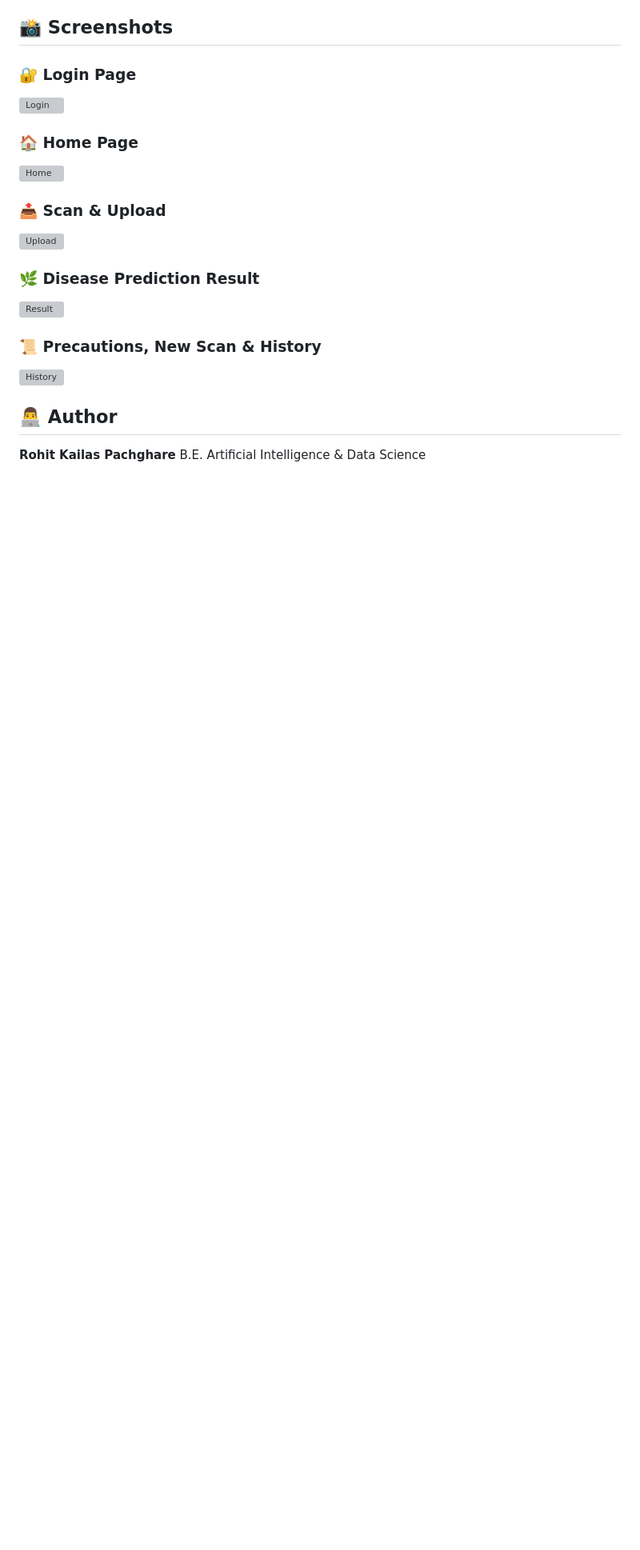
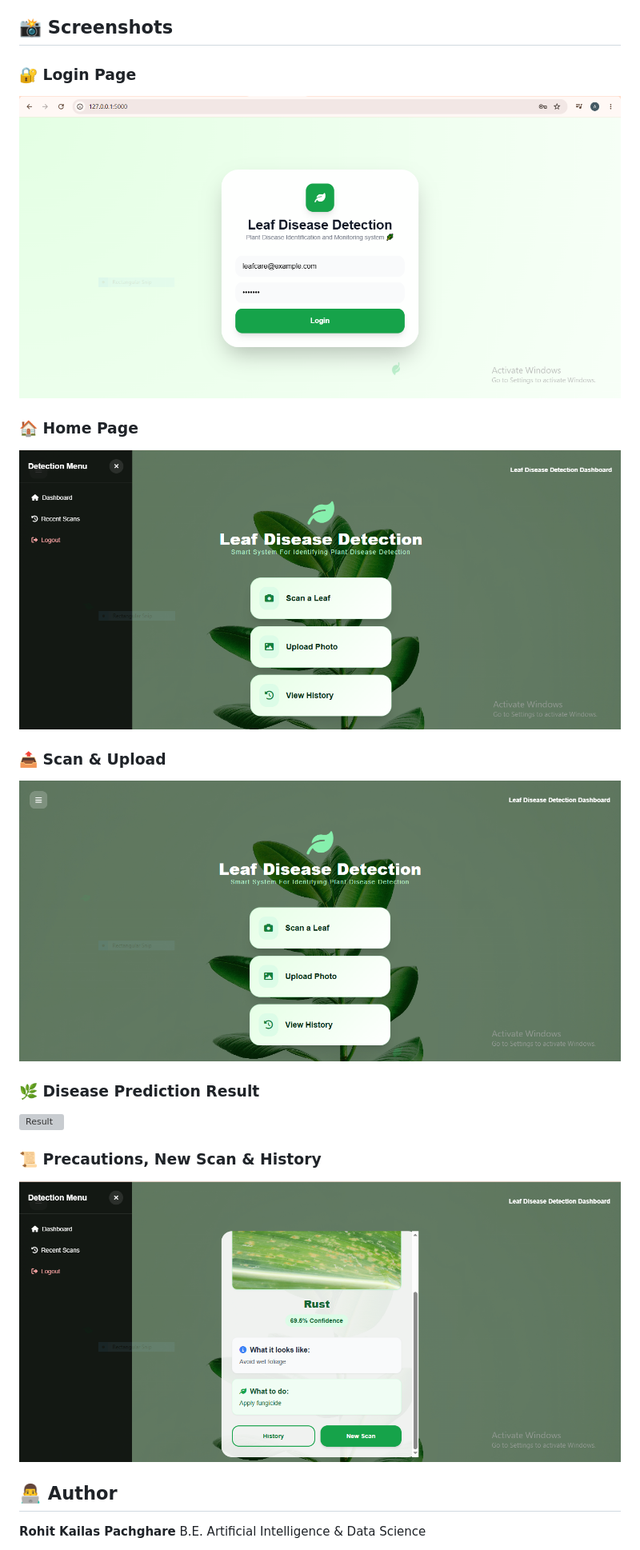
Before and after one commit to rohitpachghare2808/leaf-disease-detection, a Markdown page: README.md, the part around the change. Shown at 80% size. Drawn GitHub-style; blank space fills up the shorter version; grey boxes are pictures that could not be loaded.

Commit message:
Change screenshot file extensions to uppercase
Updated screenshot file extensions from .png to .PNG for consistency.

```diff
--- a/README.md
+++ b/README.md
@@ -155,19 +155,19 @@ python app.py
 ## 📸 Screenshots
 
 ### 🔐 Login Page
-![Login](screenshots/login.png)
+![Login](screenshots/login.PNG)
 
 ### 🏠 Home Page
-![Home](screenshots/home.png)
+![Home](screenshots/home.PNG)
 
 ### 📤 Scan & Upload
-![Upload](screenshots/scan_upload.png)
+![Upload](screenshots/scan_upload.PNG)
 
 ### 🌿 Disease Prediction Result
 ![Result](screenshots/result.png)
 
 ### 📜 Precautions, New Scan & History
-![History](screenshots/precaution_new_scan_history.png)
+![History](screenshots/precaution_new_scan_history.PNG)
 
 ## 👨‍💻 Author
 
```
